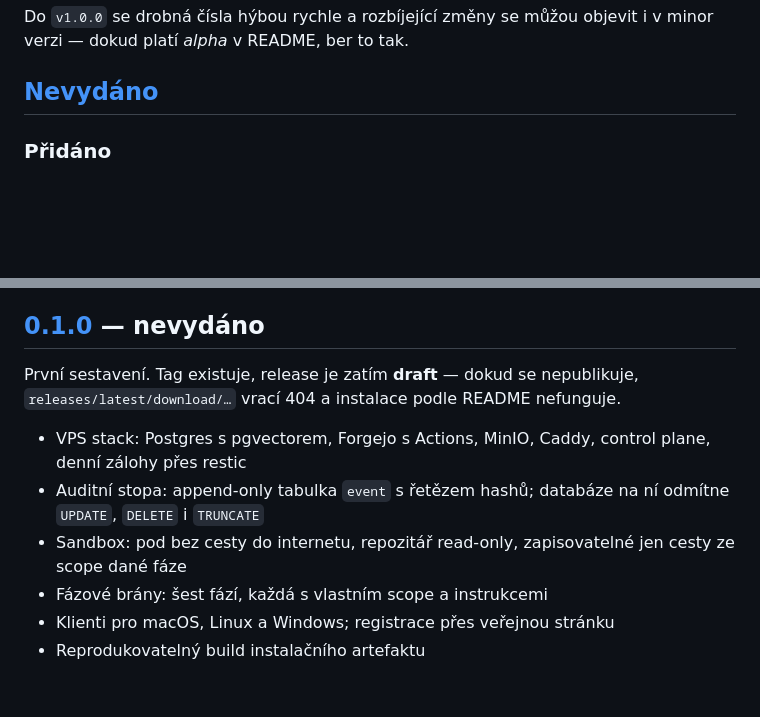
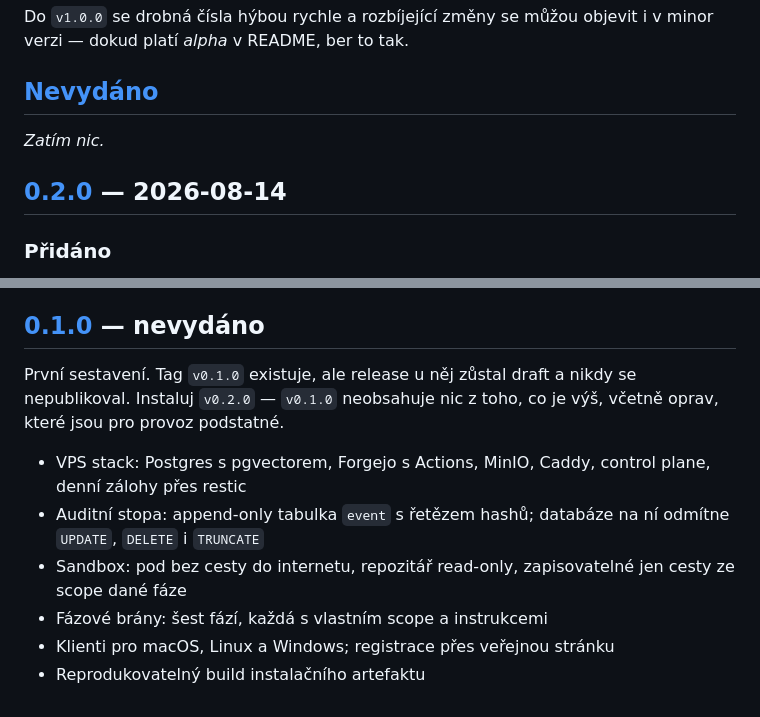
Before and after one commit to EmperorKunDis/AgenticDev, a Markdown page: CHANGELOG.md, 2 parts joined by grey strips. GitHub-like rendering; blank space fills up the shorter version.

Commit message:
CHANGELOG: uzavřít 0.2.0 před vydáním (#18)
Sekce [Nevydáno] dostala číslo a datum, nahoře je nová prázdná. U 0.1.0 je
rovnou napsané, že se nikdy nepublikovala a instalovat se má 0.2.0.

```diff
--- a/CHANGELOG.md
+++ b/CHANGELOG.md
@@ -8,6 +8,10 @@ Do `v1.0.0` se drobná čísla hýbou rychle a rozbíjející změny se můžou
 i v minor verzi — dokud platí *alpha* v README, ber to tak.
 
 ## [Nevydáno]
+
+_Zatím nic._
+
+## [0.2.0] — 2026-08-14
 
 ### Přidáno
 
@@ -65,9 +69,9 @@ nikdy nebyla.
 
 ## [0.1.0] — nevydáno
 
-První sestavení. Tag existuje, release je zatím **draft** — dokud se
-nepublikuje, `releases/latest/download/…` vrací 404 a instalace podle README
-nefunguje.
+První sestavení. Tag `v0.1.0` existuje, ale release u něj zůstal draft a
+nikdy se nepublikoval. Instaluj `v0.2.0` — `v0.1.0` neobsahuje nic z toho,
+co je výš, včetně oprav, které jsou pro provoz podstatné.
 
 - VPS stack: Postgres s pgvectorem, Forgejo s Actions, MinIO, Caddy, control
   plane, denní zálohy přes restic
```
Also changed, not shown: other parts of CHANGELOG.md (+2 -1 lines).
